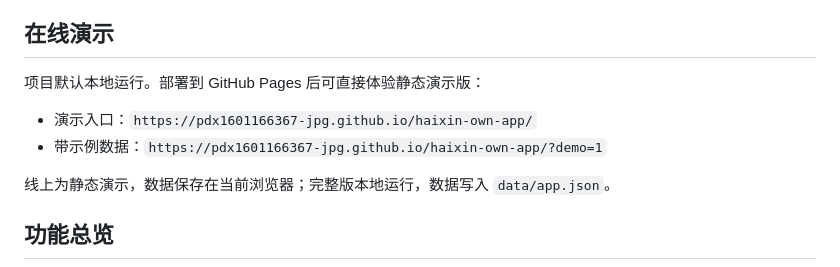
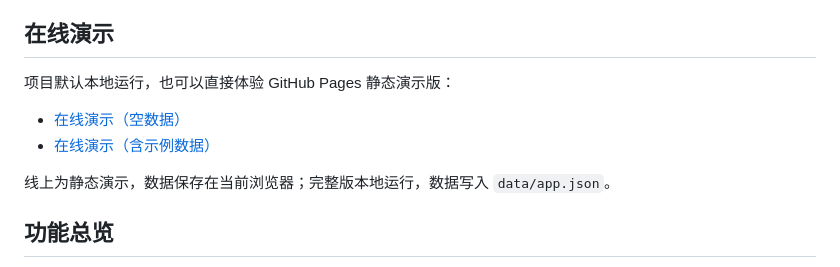
Before and after one commit to pdx1601166367-jpg/haixin-own-app, a Markdown page: README.md, the part around the change. GitHub-like rendering.

Commit message:
更新 README 在线演示链接

```diff
--- a/README.md
+++ b/README.md
@@ -16,10 +16,10 @@
 
 ## 在线演示
 
-项目默认本地运行。部署到 GitHub Pages 后可直接体验静态演示版：
+项目默认本地运行，也可以直接体验 GitHub Pages 静态演示版：
 
-- 演示入口：`https://pdx1601166367-jpg.github.io/haixin-own-app/`
-- 带示例数据：`https://pdx1601166367-jpg.github.io/haixin-own-app/?demo=1`
+- [在线演示（空数据）](https://pdx1601166367-jpg.github.io/haixin-own-app/)
+- [在线演示（含示例数据）](https://pdx1601166367-jpg.github.io/haixin-own-app/?demo=1)
 
 线上为静态演示，数据保存在当前浏览器；完整版本地运行，数据写入 `data/app.json`。
 
```
